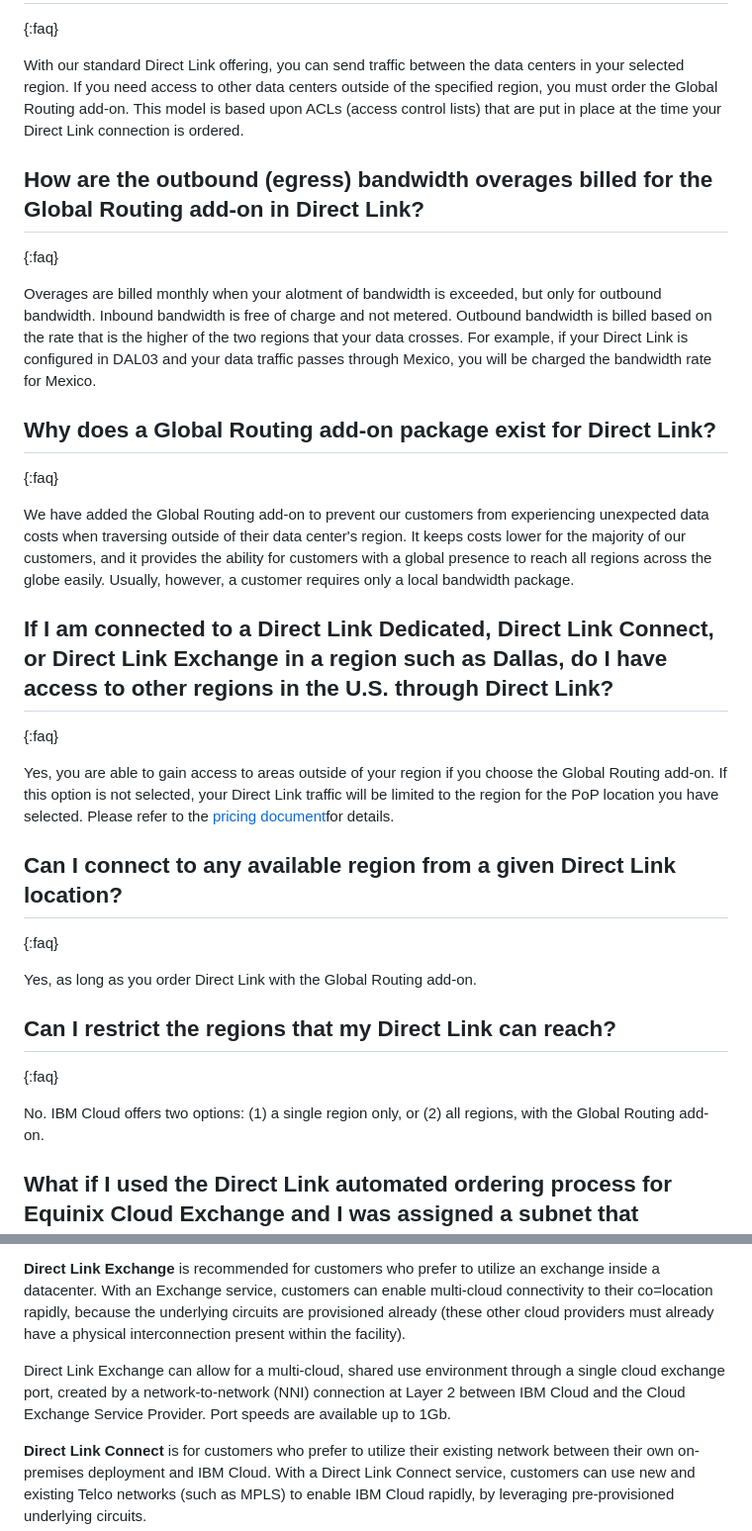
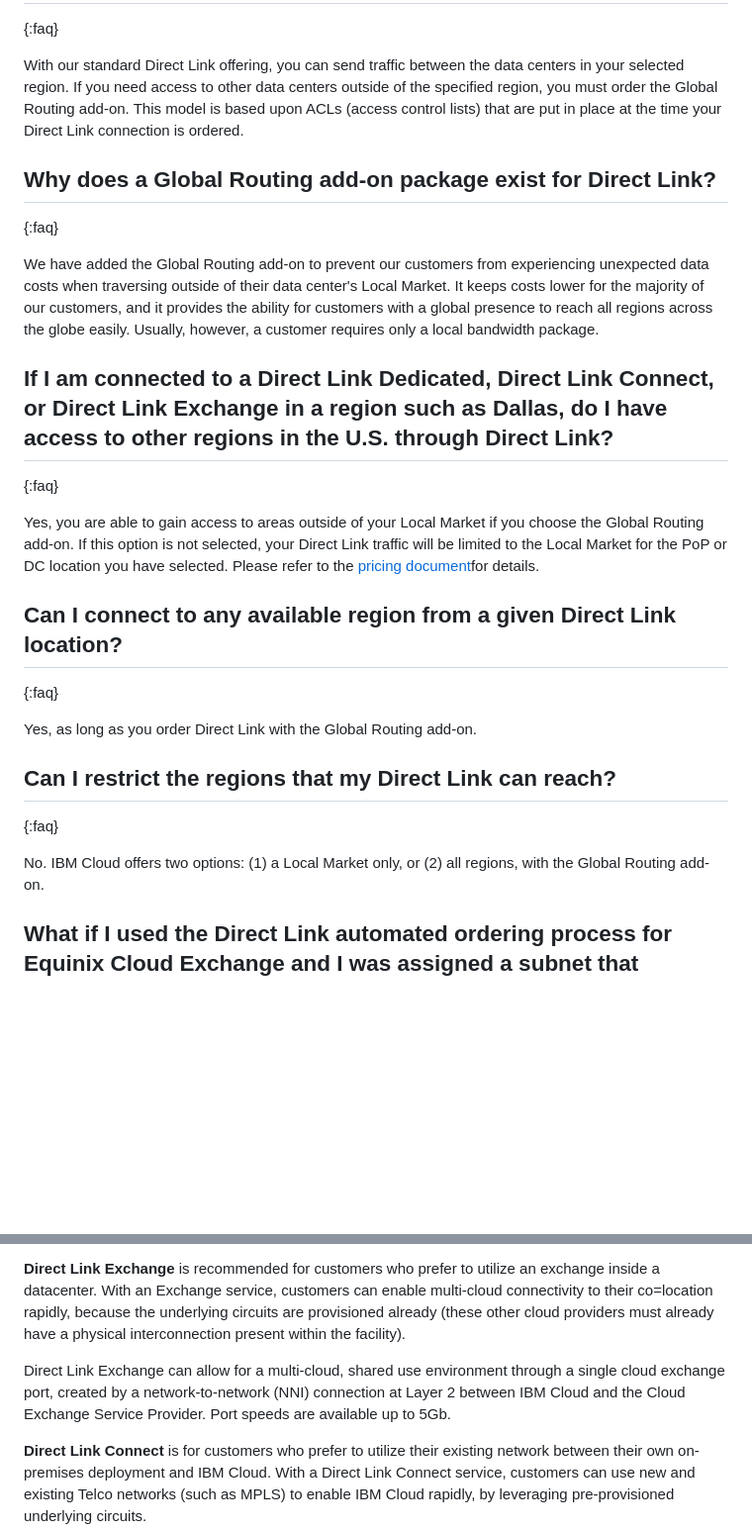
Before and after one commit to ibm-cloud-docs/direct-link, a Markdown page: faqs.md, 2 parts joined by grey strips. Shown at 99% size. GitHub-like rendering; blank space fills up the shorter version.

```diff
--- a/faqs.md
+++ b/faqs.md
@@ -63,20 +63,15 @@ Direct Link does not provide an inherently Redundant service. Direct Link can pr
 
 With our standard Direct Link offering, you can send traffic between the data centers in your selected region. If you need access to other data centers outside of the specified region, you must order the Global Routing add-on. This model is based upon ACLs (access control lists) that are put in place at the time your Direct Link connection is ordered.
 
-## How are the outbound (egress) bandwidth overages billed for the Global Routing add-on in Direct Link?
-{:faq}
-
-Overages are billed monthly when your alotment of bandwidth is exceeded, but only for outbound bandwidth. Inbound bandwidth is free of charge and not metered. Outbound bandwidth is billed based on the rate that is the higher of the two regions that your data crosses.  For example, if your Direct Link is configured in DAL03 and your data traffic passes through Mexico, you will be charged the bandwidth rate for Mexico.
-
 ## Why does a Global Routing add-on package exist for Direct Link?
 {:faq}
 
-We have added the Global Routing add-on to prevent our customers from experiencing unexpected data costs when traversing outside of their data center's region. It keeps costs lower for the majority of our customers, and it provides the ability for customers with a global presence to reach all regions across the globe easily. Usually, however, a customer requires only a local bandwidth package.
+We have added the Global Routing add-on to prevent our customers from experiencing unexpected data costs when traversing outside of their data center's Local Market. It keeps costs lower for the majority of our customers, and it provides the ability for customers with a global presence to reach all regions across the globe easily. Usually, however, a customer requires only a local bandwidth package.
 
 ## If I am connected to a Direct Link Dedicated, Direct Link Connect, or Direct Link Exchange in a region such as Dallas, do I have access to other regions in the U.S. through Direct Link?
 {:faq}
 
-Yes, you are able to gain access to areas outside of your region if you choose the Global Routing add-on. If this option is not selected, your Direct Link traffic will be limited to the region for the PoP location you have selected. Please refer to the [pricing document](/docs/infrastructure/direct-link/pricing.html)for details.
+Yes, you are able to gain access to areas outside of your Local Market if you choose the Global Routing add-on. If this option is not selected, your Direct Link traffic will be limited to the Local Market for the PoP or DC location you have selected. Please refer to the [pricing document](/docs/infrastructure/direct-link/pricing.html)for details.
 
 ## Can I connect to any available region from a given Direct Link location?
 {:faq}
@@ -86,7 +81,7 @@ Yes, as long as you order Direct Link with the Global Routing add-on.
 ## Can I restrict the regions that my Direct Link can reach?
 {:faq}
 
-No. IBM Cloud offers two options: (1) a single region only, or (2) all regions, with the Global Routing add-on.
+No. IBM Cloud offers two options: (1) a Local Market only, or (2) all regions, with the Global Routing add-on.
 
 ## What if I used the Direct Link automated ordering process for Equinix Cloud Exchange and I was assigned a subnet that overlaps my internal network?
 {:faq}
@@ -100,7 +95,7 @@ These two services are similar, relatively low-cost, latency tolerant, and rapid
 
 **Direct Link Exchange** is recommended for customers who prefer to utilize an exchange inside a datacenter. With an Exchange service, customers can enable multi-cloud connectivity to their co=location rapidly, because the underlying circuits are provisioned already (these other cloud providers must already have a physical interconnection present within the facility).
 
-Direct Link Exchange can allow for a multi-cloud, shared use environment through a single cloud exchange port, created by a network-to-network (NNI) connection at Layer 2 between IBM Cloud and the Cloud Exchange Service Provider. Port speeds are available up to 1Gb.
+Direct Link Exchange can allow for a multi-cloud, shared use environment through a single cloud exchange port, created by a network-to-network (NNI) connection at Layer 2 between IBM Cloud and the Cloud Exchange Service Provider. Port speeds are available up to 5Gb.
 
 **Direct Link Connect** is for customers who prefer to utilize their existing network between their own on-premises deployment and IBM Cloud. With a Direct Link Connect service, customers can use new and existing Telco networks (such as MPLS) to enable IBM Cloud rapidly, by leveraging pre-provisioned underlying circuits.
 
```
Also changed, not shown: about.md (+23 -17 lines), direct-link-july-policy-change.md (added, +63 -0 lines), getting-started.md (+3 -3 lines), images/dedicated-model-colo.png (added), 1 other file.
